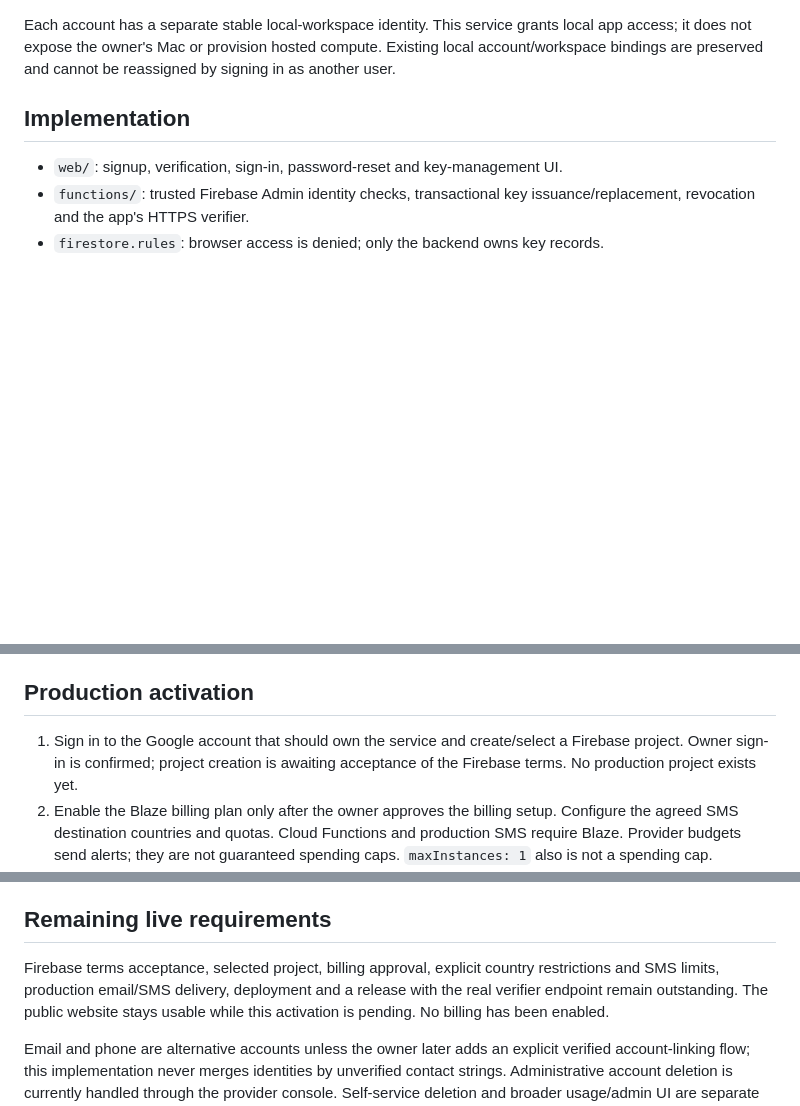
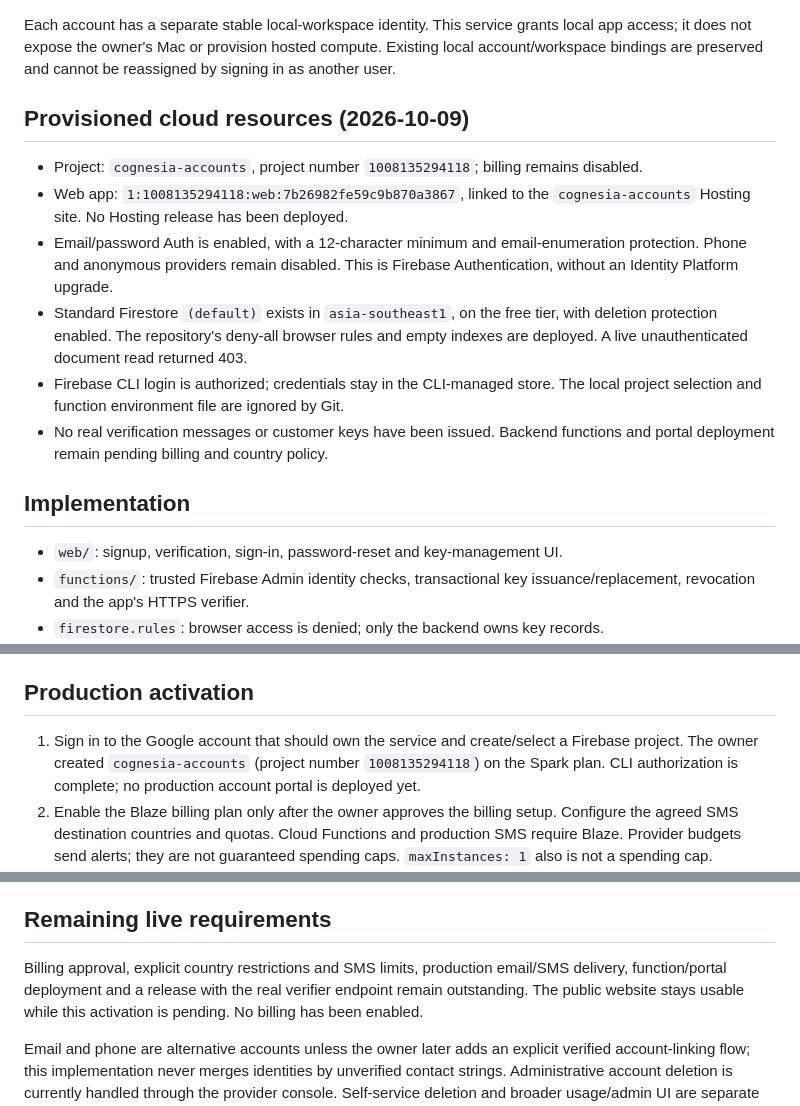
Before and after one commit to allenwuzhouhan-web/cognesia, a Markdown page: services/accounts/README.md, 3 parts joined by grey strips. GitHub-like rendering; blank space fills up the shorter version.

Commit message:
Record Firebase account project provisioning

```diff
--- a/services/accounts/README.md
+++ b/services/accounts/README.md
@@ -17,6 +17,22 @@ Each account has a separate stable local-workspace identity. This service grants
 local app access; it does not expose the owner's Mac or provision hosted compute.
 Existing local account/workspace bindings are preserved and cannot be reassigned
 by signing in as another user.
+
+## Provisioned cloud resources (2026-10-09)
+
+- Project: `cognesia-accounts`, project number `1008135294118`; billing remains disabled.
+- Web app: `1:1008135294118:web:7b26982fe59c9b870a3867`, linked to the
+  `cognesia-accounts` Hosting site. No Hosting release has been deployed.
+- Email/password Auth is enabled, with a 12-character minimum and email-enumeration
+  protection. Phone and anonymous providers remain disabled. This is Firebase
+  Authentication, without an Identity Platform upgrade.
+- Standard Firestore `(default)` exists in `asia-southeast1`, on the free tier,
+  with deletion protection enabled. The repository's deny-all browser rules and
+  empty indexes are deployed. A live unauthenticated document read returned 403.
+- Firebase CLI login is authorized; credentials stay in the CLI-managed store.
+  The local project selection and function environment file are ignored by Git.
+- No real verification messages or customer keys have been issued. Backend
+  functions and portal deployment remain pending billing and country policy.
 
 ## Implementation
 
@@ -60,8 +76,9 @@ Set `COGNESIA_PYTHON` if the Python interpreter is not at the workspace `.venv`.
 ## Production activation
 
 1. Sign in to the Google account that should own the service and create/select a
-   Firebase project. Owner sign-in is confirmed; project creation is awaiting
-   acceptance of the Firebase terms. No production project exists yet.
+   Firebase project. The owner created `cognesia-accounts` (project number
+   `1008135294118`) on the Spark plan. CLI authorization is complete; no
+   production account portal is deployed yet.
 2. Enable the Blaze billing plan only after the owner approves the billing setup.
    Configure the agreed SMS destination countries and quotas. Cloud Functions
    and production SMS require Blaze. Provider budgets send alerts; they are not
@@ -99,8 +116,8 @@ Set `COGNESIA_PYTHON` if the Python interpreter is not at the workspace `.venv`.
 
 ## Remaining live requirements
 
-Firebase terms acceptance, selected project, billing approval, explicit country
-restrictions and SMS limits, production email/SMS delivery, deployment and a release with
+Billing approval, explicit country restrictions and SMS limits, production
+email/SMS delivery, function/portal deployment and a release with
 the real verifier endpoint remain outstanding. The public website stays usable
 while this activation is pending. No billing has been enabled.
 
```
